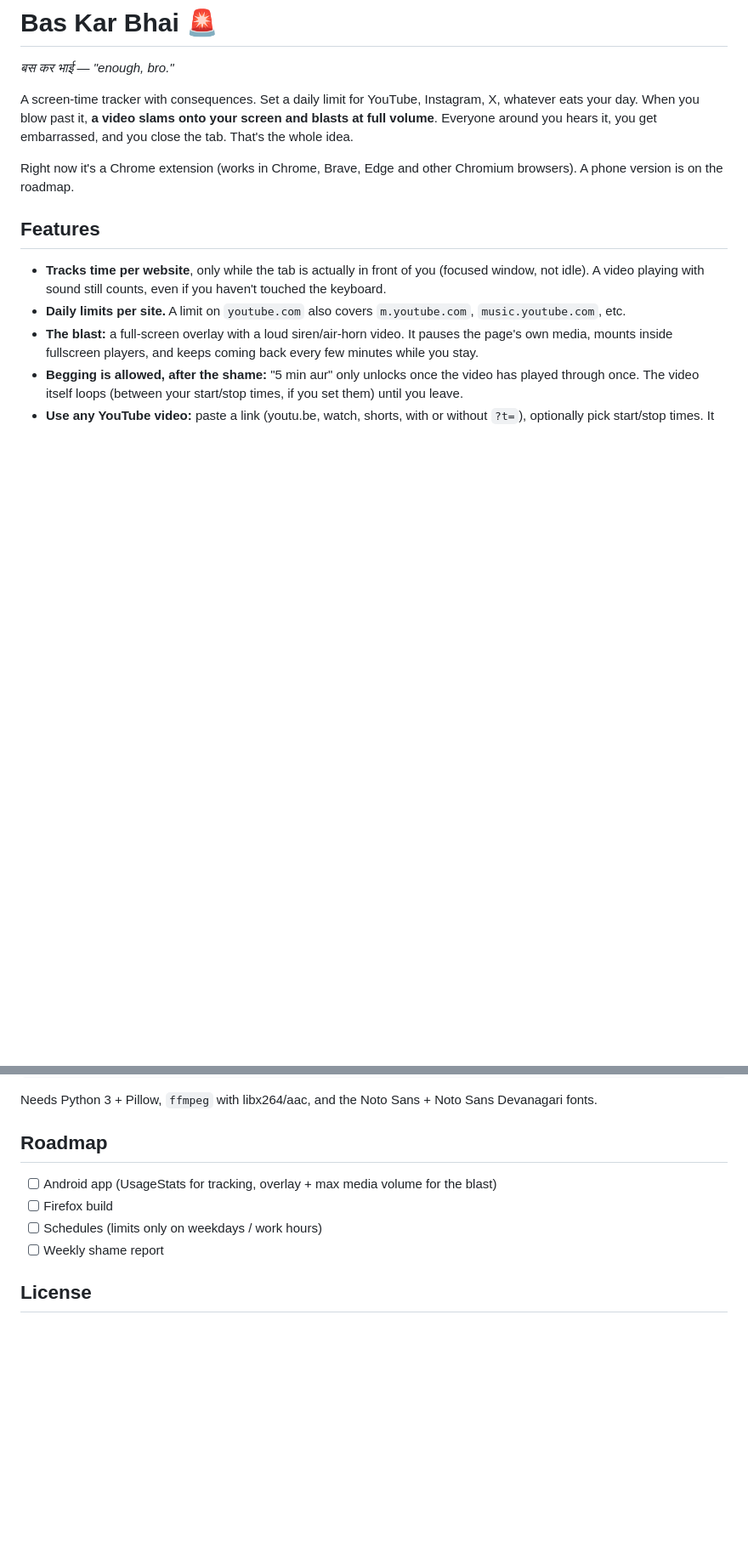
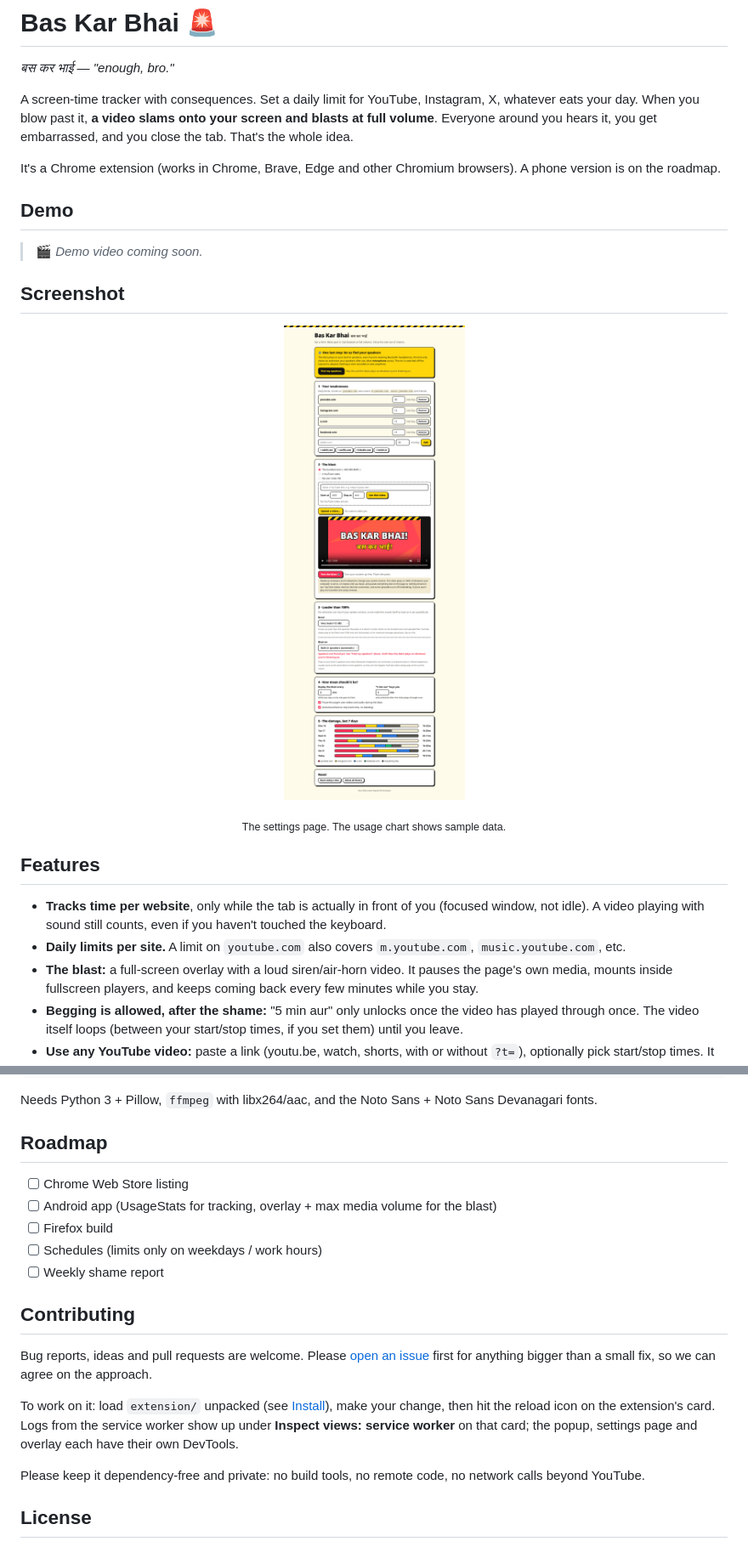
Before and after one commit to rishi-chauhan/bas-kar-bhai, a Markdown page: README.md, 2 parts joined by grey strips. Shown at 85% size. Rendered like a GitHub page; pictures changed too: docs/settings.png (added); blank space fills up the shorter version.

```diff
--- a/README.md
+++ b/README.md
@@ -4,7 +4,26 @@
 
 A screen-time tracker with consequences. Set a daily limit for YouTube, Instagram, X, whatever eats your day. When you blow past it, **a video slams onto your screen and blasts at full volume**. Everyone around you hears it, you get embarrassed, and you close the tab. That's the whole idea.
 
-Right now it's a Chrome extension (works in Chrome, Brave, Edge and other Chromium browsers). A phone version is on the roadmap.
+It's a Chrome extension (works in Chrome, Brave, Edge and other Chromium browsers). A phone version is on the roadmap.
+
+## Demo
+
+<!--
+  DEMO VIDEO PLACEHOLDER
+  To add the video: edit this file on github.com, delete this comment and the
+  line below it, then drag your .mp4 into the editor at this spot. GitHub
+  uploads it and inserts a https://github.com/user-attachments/assets/... link,
+  which renders as an inline player.
+-->
+> 🎬 *Demo video coming soon.*
+
+## Screenshot
+
+<p align="center">
+  <img src="docs/settings.png" alt="The Bas Kar Bhai settings page: daily limits per site, the blast video picker with a preview of the bundled siren, loudness and speaker options, nag and snooze timings, and a 7-day usage chart" width="720" />
+</p>
+
+<p align="center"><sub>The settings page. The usage chart shows sample data.</sub></p>
 
 ## Features
 
@@ -76,10 +121,19 @@ Needs Python 3 + Pillow, `ffmpeg` with libx264/aac, and the Noto Sans + Noto San
 
 ## Roadmap
 
+- [ ] Chrome Web Store listing
 - [ ] Android app (UsageStats for tracking, overlay + max media volume for the blast)
 - [ ] Firefox build
 - [ ] Schedules (limits only on weekdays / work hours)
 - [ ] Weekly shame report
 
+## Contributing
+
+Bug reports, ideas and pull requests are welcome. Please [open an issue](https://github.com/rishi-chauhan/bas-kar-bhai/issues) first for anything bigger than a small fix, so we can agree on the approach.
+
+To work on it: load `extension/` unpacked (see [Install](#install)), make your change, then hit the reload icon on the extension's card. Logs from the service worker show up under **Inspect views: service worker** on that card; the popup, settings page and overlay each have their own DevTools.
+
+Please keep it dependency-free and private: no build tools, no remote code, no network calls beyond YouTube.
+
 ## License
 
```
Also changed, not shown: other parts of README.md (+31 -5 lines).
